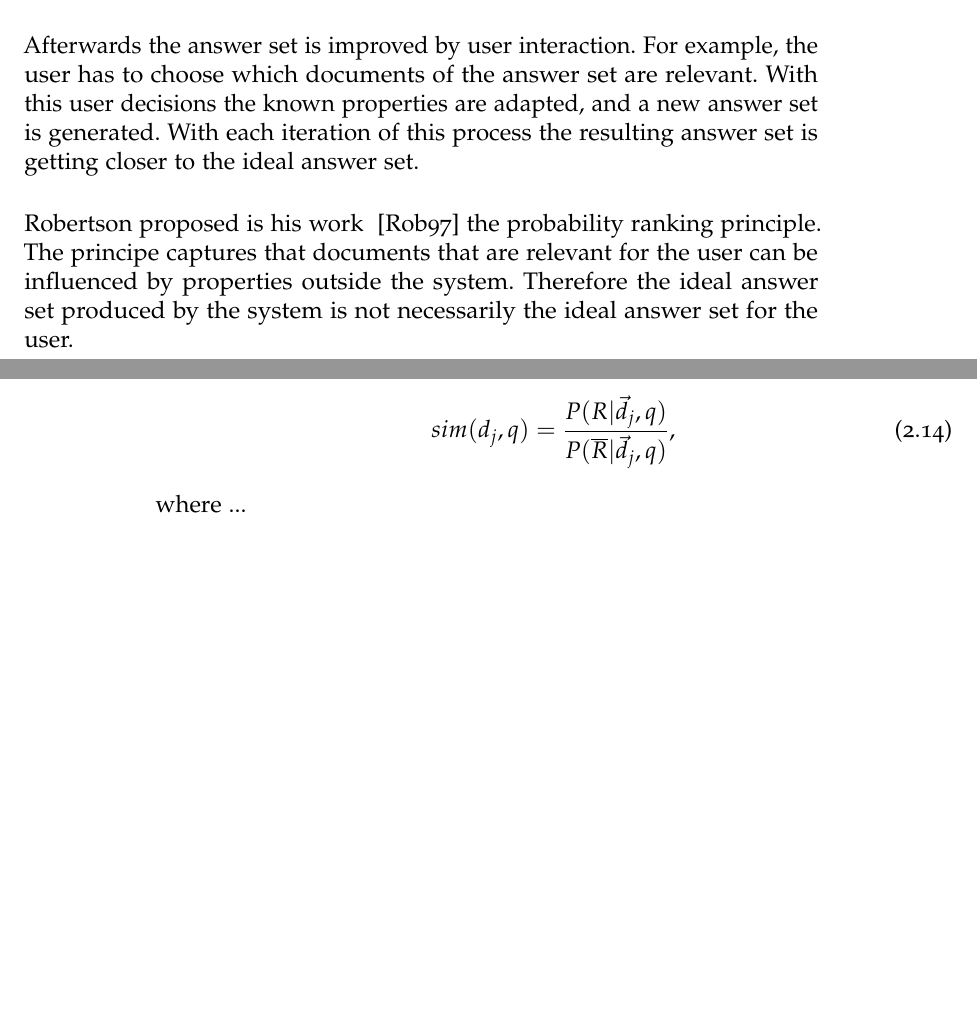
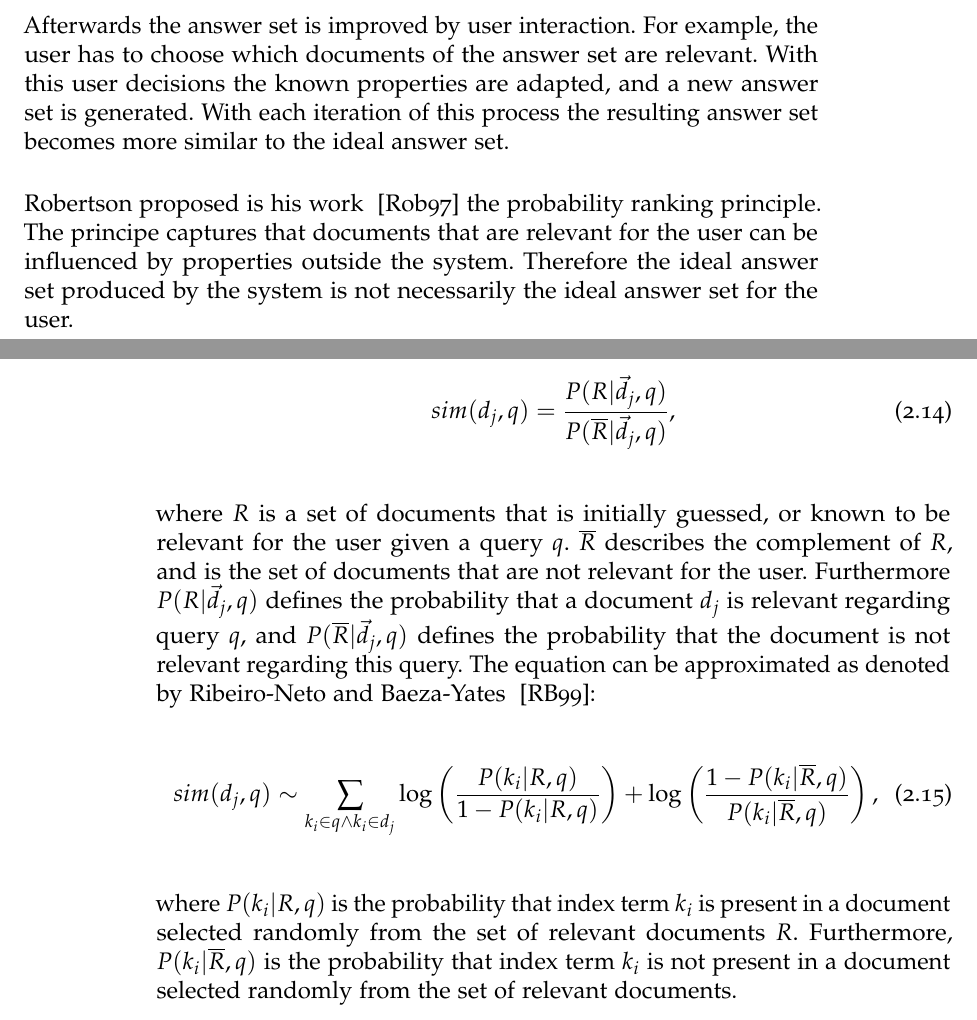
Before and after one commit to thomasmauerhofer/thesis, a LaTeX thesis (main.tex, which reads related-work.tex): two parts of pages 33 and 34 of 59, joined at a grey line, cut so that both start at the same text, the shorter picture padded with empty space. Compiled offline with pdfLaTeX; an older LaTeX class or package is replaced by its successor.

Commit message:
add similarity of prob model

```diff
--- a/related-work.tex
+++ b/related-work.tex
@@ -261,7 +261,7 @@ The first probabilistic model was introduced by Robertson and Sparck Jones ~\cit
 
 To receive the ideal answer set properties are defined. The challenge is to define these properties with index terms. A further challenge is, that the properties of the ideal answer set are not known at query time. Therefore they are guessed, and a first answer set is generated.
 
-Afterwards the answer set is improved by user interaction. For example, the user has to choose which documents of the answer set are relevant. With this user decisions the known properties are adapted, and a new answer set is generated. With each iteration of this process the resulting answer set is getting closer to the ideal answer set.
+Afterwards the answer set is improved by user interaction. For example, the user has to choose which documents of the answer set are relevant. With this user decisions the known properties are adapted, and a new answer set is generated. With each iteration of this process the resulting answer set becomes more similar to the ideal answer set.
 
 Robertson proposed is his work ~\cite{robertson-the-1997} the probability ranking principle. The principe captures that documents that are relevant for the user can be influenced by properties outside the system. Therefore the ideal answer set produced by the system is not necessarily the ideal answer set for the user.
 
@@ -275,7 +275,11 @@ With the document representation $d_j$, and the query representation $q$ the sim
 \begin{equation}
   sim(d_{j}, q) = \frac{P(R|\vec{d_j}, q)}{P(\overline{R}|\vec{d_j}, q)},
 \end{equation}
-where ...
+where $R$ is a set of documents that is initially guessed, or known to be relevant for the user given a query $q$. $\overline{R}$ describes the complement of $R$, and is the set of documents that are not relevant for the user. Furthermore $P(R|\vec{d_j}, q)$ defines the probability that a document $d_j$ is relevant regarding query $q$, and $P(\overline{R}|\vec{d_j}, q)$ defines the probability that the document is not relevant regarding this query. The equation can be approximated as denoted by Ribeiro-Neto and Baeza-Yates ~\cite{ModernInvormationRetrieval1999}:
+\begin{equation}
+  sim(d_{j}, q) \sim \sum_{k_i \in q \wedge k_i \in d_j} \log \left(\frac{P(k_i|R, q)}{1 - P(k_i|R, q)}\right) + \log \left(\frac{1 - P(k_i|\overline{R}, q)}{P(k_i|\overline{R}, q)}\right),
+\end{equation}
+where $P(k_i|R, q)$ is the probability that index term $k_i$ is present in a document selected randomly from the set of relevant documents $R$. Furthermore, $P(k_i|\overline{R}, q)$ is the probability that index term $k_i$ is not present in a document selected randomly from the set of relevant documents.
 
 \subsubsection{Okapi BM25}
 \label{sec:okapi_bm25}
```
